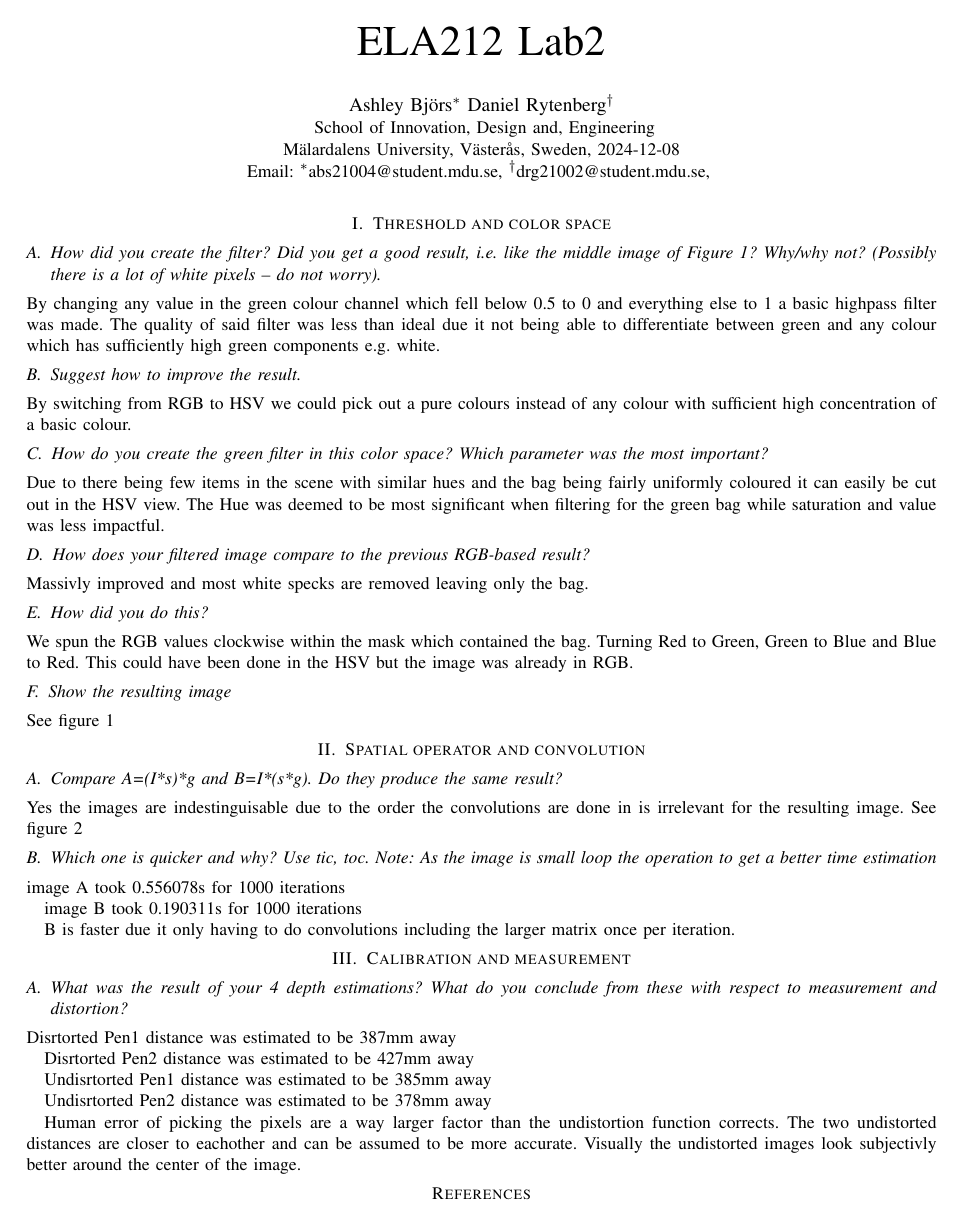
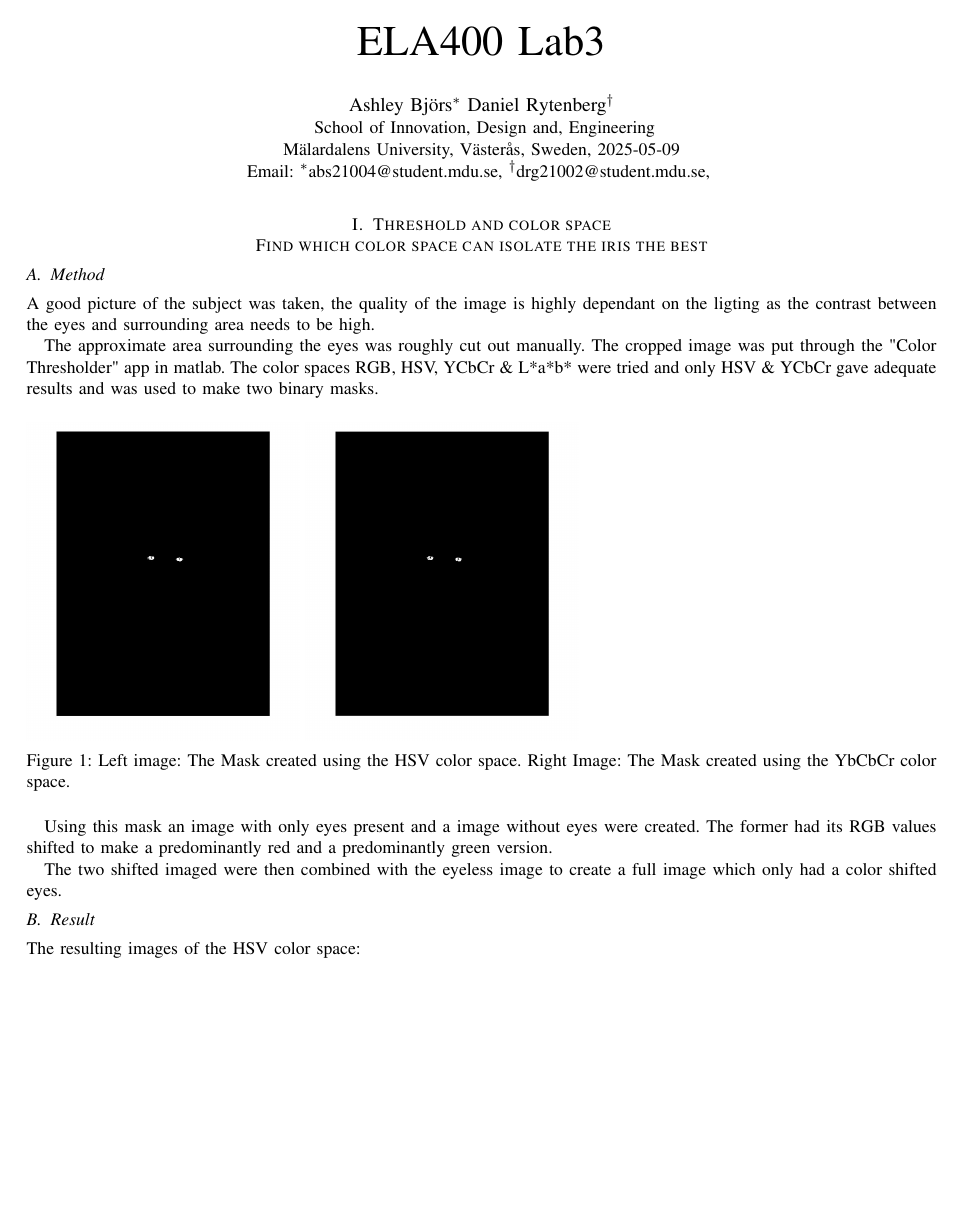
Before and after one commit to DanRyten/SesorTech-ELA400, a LaTeX paper (Lab3DAsh/main.tex, which reads Lab3DAsh/Block1.tex): page 1 of 3. Compiled offline with pdfLaTeX.

Commit message:
Halfway done with report

```diff
--- a/Lab3DAsh/Block1.tex
+++ b/Lab3DAsh/Block1.tex
@@ -1,15 +1,3 @@
-\section{Threshold and color space}
-\subsection{How did you create the filter? Did you get a good result, i.e. like the middle image of Figure 1? Why/why not? (Possibly there is a lot of white pixels – do not worry).}
-By changing any value in the green colour channel which fell below 0.5 to 0 and everything else to 1 a basic highpass filter was made. The quality of said filter was less than ideal due it not being able to differentiate between green and any colour which has sufficiently high green components e.g. white.
+%\section{Threshold and color space Find which color space can isolate the iris the best}
+\section[Threshold and color space Find which color space can isolate the iris the best]{Threshold and color space \\ Find which color space can isolate the iris the best}
 
-%By hemming in the colour space of the Red, Green \& Blue bands as little of the desired values were removed. It is not ideal and parts of the scene has parts which contain the RGB spans even if it does not look "green"
-\subsection{Suggest how to improve the result.}
-By switching from RGB to HSV we could pick out a pure colours instead of any colour with sufficient high concentration of a basic colour.
-\subsection{How do you create the green filter in this color space? Which parameter was the most important?}
-Due to there being few items in the scene with similar hues and the bag being fairly uniformly coloured it can easily be cut out in the HSV view. The Hue was deemed to be most significant when filtering for the green bag while saturation and value was less impactful.
-\subsection{How does your filtered image compare to the previous RGB-based result?}
-Massivly improved and most white specks are removed leaving only the bag.
-\subsection{How did you do this?}
-We spun the RGB values clockwise within the mask which contained the bag. Turning Red to Green, Green to Blue and Blue to Red. This could have been done in the HSV but the image was already in RGB.
-\subsection{Show the resulting image}
-See figure 1
@@ -19,5 +4,11 @@ See figure 1
-\end{figure}
-\section{Spatial operator and convolution}
-\subsection{Compare A=(I*s)*g and B=I*(s*g). Do they produce the same result?}
-Yes the images are indestinguisable due to the order the convolutions are done in is irrelevant for the resulting image.
-See figure 2
+\subsection{Method}
+A good picture of the subject was taken, the quality of the image is highly dependant on the ligting as the contrast between the eyes and surrounding area needs to be high.
+
+The approximate area surrounding the eyes was roughly cut out manually. The cropped image was put through the "Color Thresholder" app in matlab. The color spaces RGB, HSV, YCbCr \& L*a*b* were tried and only HSV \& YCbCr gave adequate results and was used to make two binary masks.
+
+
+\begin{figure}[H]
+    \includegraphics[width=0.3\textwidth]{./MaskofHSV.jpg}
+    \includegraphics[width=0.3\textwidth]{./MaskofYbCbCr.jpg}
+    \caption{Left image: The Mask created using the HSV color space. Right Image: The Mask created using the YbCbCr color space.}
+    \label{fig:first}
@@ -28,12 +15,9 @@ See figure 2
 \end{figure}
 
+Using this mask an image with only eyes present and a image without eyes were created. The former had its RGB values shifted to make a predominantly red and a predominantly green version.
 
-\subsection{Which one is quicker and why? Use tic, toc. Note: As the image is small loop the operation to get a better time estimation}
-image A took 0.556078s for 1000 iterations
+The two shifted imaged were then combined with the eyeless image to create a full image which only had a color shifted eyes.
 
-image B took 0.190311s for 1000 iterations
 
-B is faster due it only having to do convolutions including the larger matrix once per iteration.
-\section{Calibration and measurement}
-\subsection{What was the result of your 4 depth estimations? What do you conclude from these with respect to measurement and distortion?}
-Disrtorted Pen1 distance was estimated to be 387mm away
+\subsection{Result}
+The resulting images of the HSV color space:
@@ -40,2 +29,2 @@ Disrtorted Pen1 distance was estimated to be 387mm away
+\end{figure}
 
-Disrtorted Pen2 distance was estimated to be 427mm away
@@ -42,6 +39,5 @@ Disrtorted Pen2 distance was estimated to be 427mm away
 
-Undisrtorted Pen1 distance was estimated to be 385mm away
+The color shifting of the iris is possible but requires mangual cropping, good lighting and certain color spaces to look decent.
 
-Undisrtorted Pen2 distance was estimated to be 378mm away
+\section[Calibration and measurement Calibrate your own camera and undistort ]{Calibration and measurement \\ Calibrate your own camera and undistort}
 
-Human error of picking the pixels are a way larger factor than the undistortion function corrects. The two undistorted distances are closer to eachother and can be assumed to be more accurate. Visually the undistorted images look subjectivly better around the center of the image.
--- a/Lab3DAsh/main.tex
+++ b/Lab3DAsh/main.tex
@@ -13,6 +13,8 @@
 
 % Graphics
 \usepackage{graphicx, float, subfigure, blindtext}
+\usepackage{caption}
+\usepackage{subcaption}
 
 \newcommand\IEEEhyperrefsetup{
 bookmarks=true,bookmarksnumbered=true,%
@@ -45,7 +47,7 @@ Daniel Rytenberg\IEEEauthorrefmark{2}
 }
 \IEEEauthorblockA{
 School of Innovation, Design and, Engineering\\
-Mälardalens University, Västerås, Sweden, 2024-12-08\\
+Mälardalens University, Västerås, Sweden, 2025-05-09\\
 Email:
 \IEEEauthorrefmark{1}abs21004@student.mdu.se,
 \IEEEauthorrefmark{2}drg21002@student.mdu.se,
@@ -55,7 +57,7 @@ Email:
 \acrodef{svm}[SVM]{Support Vector Machine}
 
 % The report title.
-\title{ELA212 Lab2}
+\title{ELA400 Lab3}
 % Document begins here
 \begin{document}
 % Create the title.
```
Also changed, not shown: Lab3DAsh/main.pdf (added), Lab3DAsh/Block1.tex (41 more changed lines).
